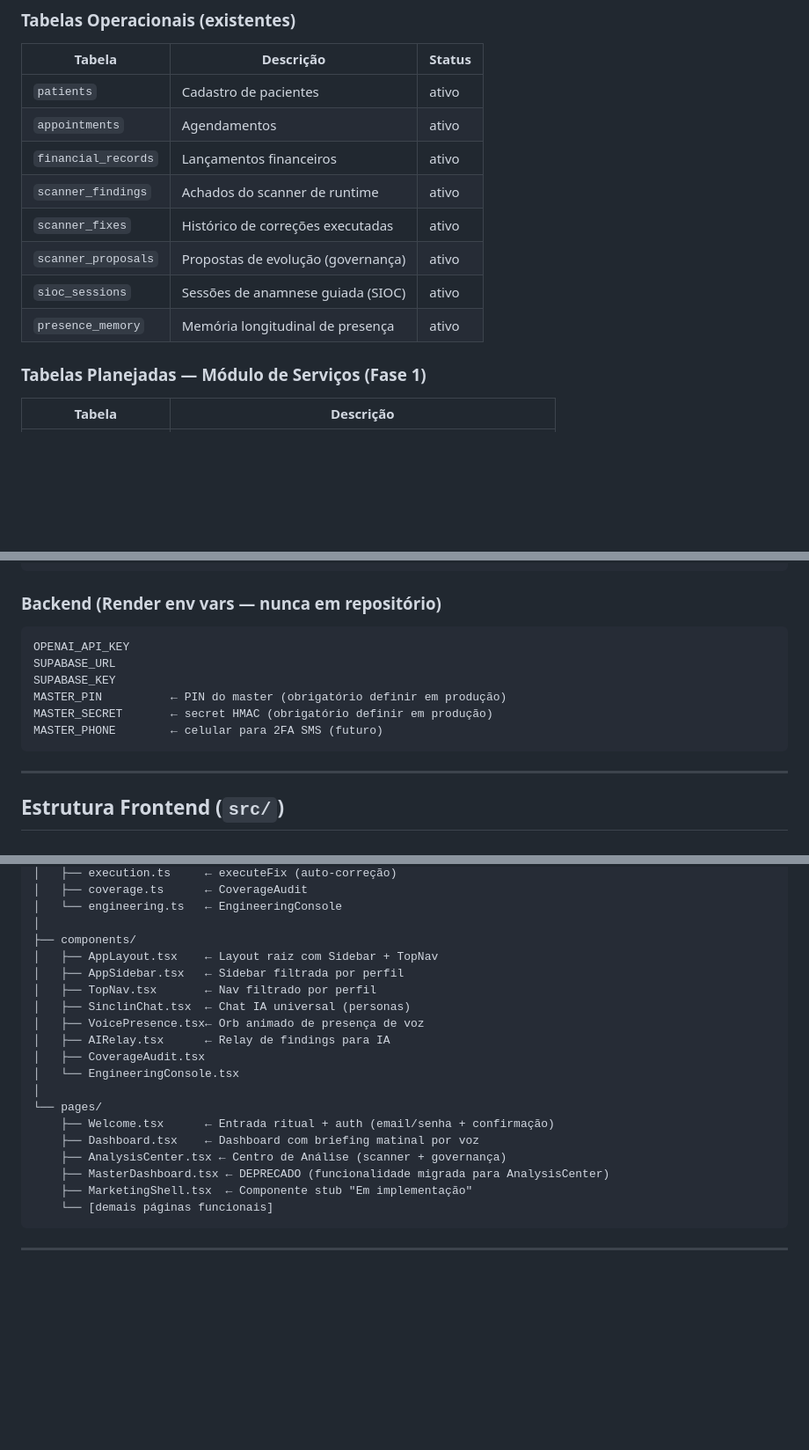
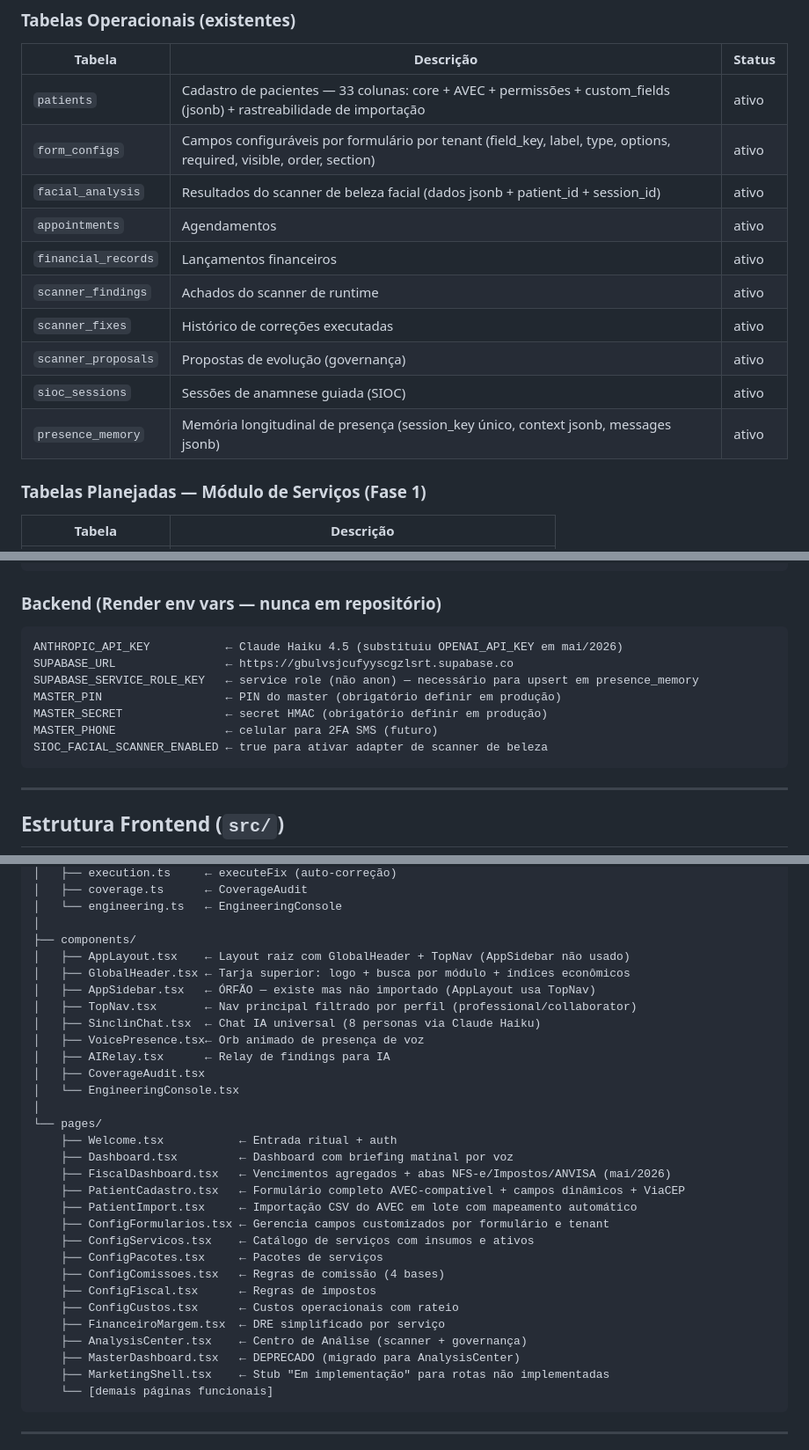
Before and after one commit to Medralt/Sinclin-super, a Markdown page: docs/ARCHITECTURE.md, 3 parts joined by grey strips. Shown at 88% size. Rendered like a GitHub page; blank space fills up the shorter version.

Commit message:
docs: atualiza STATUS v2.4 e ARCHITECTURE v2.3 (mai/2026)
Registra: PatientImport, ConfigFormularios, migrations executadas no Supabase,
tabelas patients/form_configs/facial_analysis/presence_memory ativas,
env vars Anthropic, arvore de paginas frontend completa

Co-Authored-By: Claude Sonnet 4.6 <noreply@anthropic.com>

````diff
--- a/docs/ARCHITECTURE.md
+++ b/docs/ARCHITECTURE.md
@@ -82,14 +82,16 @@ tenant (clinic_id)
 
 | Tabela | Descrição | Status |
 |---|---|---|
-| `patients` | Cadastro de pacientes | ativo |
+| `patients` | Cadastro de pacientes — 33 colunas: core + AVEC + permissões + custom_fields (jsonb) + rastreabilidade de importação | ativo |
+| `form_configs` | Campos configuráveis por formulário por tenant (field_key, label, type, options, required, visible, order, section) | ativo |
+| `facial_analysis` | Resultados do scanner de beleza facial (dados jsonb + patient_id + session_id) | ativo |
 | `appointments` | Agendamentos | ativo |
 | `financial_records` | Lançamentos financeiros | ativo |
 | `scanner_findings` | Achados do scanner de runtime | ativo |
 | `scanner_fixes` | Histórico de correções executadas | ativo |
 | `scanner_proposals` | Propostas de evolução (governança) | ativo |
 | `sioc_sessions` | Sessões de anamnese guiada (SIOC) | ativo |
-| `presence_memory` | Memória longitudinal de presença | ativo |
+| `presence_memory` | Memória longitudinal de presença (session_key único, context jsonb, messages jsonb) | ativo |
 
 ### Tabelas Planejadas — Módulo de Serviços (Fase 1)
 
@@ -122,12 +124,13 @@ VITE_SUPABASE_PUBLISHABLE_KEY
 
 ### Backend (Render env vars — nunca em repositório)
 ```
-OPENAI_API_KEY
-SUPABASE_URL
-SUPABASE_KEY
-MASTER_PIN          ← PIN do master (obrigatório definir em produção)
-MASTER_SECRET       ← secret HMAC (obrigatório definir em produção)
-MASTER_PHONE        ← celular para 2FA SMS (futuro)
+ANTHROPIC_API_KEY           ← Claude Haiku 4.5 (substituiu OPENAI_API_KEY em mai/2026)
+SUPABASE_URL                ← https://gbulvsjcufyyscgzlsrt.supabase.co
+SUPABASE_SERVICE_ROLE_KEY   ← service role (não anon) — necessário para upsert em presence_memory
+MASTER_PIN                  ← PIN do master (obrigatório definir em produção)
+MASTER_SECRET               ← secret HMAC (obrigatório definir em produção)
+MASTER_PHONE                ← celular para 2FA SMS (futuro)
+SIOC_FACIAL_SCANNER_ENABLED ← true para ativar adapter de scanner de beleza
 ```
 
 ---
@@ -151,21 +154,32 @@ src/
 │   └── engineering.ts   ← EngineeringConsole
 │
 ├── components/
-│   ├── AppLayout.tsx    ← Layout raiz com Sidebar + TopNav
-│   ├── AppSidebar.tsx   ← Sidebar filtrada por perfil
-│   ├── TopNav.tsx       ← Nav filtrado por perfil
-│   ├── SinclinChat.tsx  ← Chat IA universal (personas)
+│   ├── AppLayout.tsx    ← Layout raiz com GlobalHeader + TopNav (AppSidebar não usado)
+│   ├── GlobalHeader.tsx ← Tarja superior: logo + busca por módulo + índices econômicos
+│   ├── AppSidebar.tsx   ← ÓRFÃO — existe mas não importado (AppLayout usa TopNav)
+│   ├── TopNav.tsx       ← Nav principal filtrado por perfil (professional/collaborator)
+│   ├── SinclinChat.tsx  ← Chat IA universal (8 personas via Claude Haiku)
 │   ├── VoicePresence.tsx← Orb animado de presença de voz
 │   ├── AIRelay.tsx      ← Relay de findings para IA
 │   ├── CoverageAudit.tsx
 │   └── EngineeringConsole.tsx
 │
 └── pages/
-    ├── Welcome.tsx      ← Entrada ritual + auth (email/senha + confirmação)
-    ├── Dashboard.tsx    ← Dashboard com briefing matinal por voz
-    ├── AnalysisCenter.tsx ← Centro de Análise (scanner + governança)
-    ├── MasterDashboard.tsx ← DEPRECADO (funcionalidade migrada para AnalysisCenter)
-    ├── MarketingShell.tsx  ← Componente stub "Em implementação"
+    ├── Welcome.tsx           ← Entrada ritual + auth
+    ├── Dashboard.tsx         ← Dashboard com briefing matinal por voz
+    ├── FiscalDashboard.tsx   ← Vencimentos agregados + abas NFS-e/Impostos/ANVISA (mai/2026)
+    ├── PatientCadastro.tsx   ← Formulário completo AVEC-compatível + campos dinâmicos + ViaCEP
+    ├── PatientImport.tsx     ← Importação CSV do AVEC em lote com mapeamento automático
+    ├── ConfigFormularios.tsx ← Gerencia campos customizados por formulário e tenant
+    ├── ConfigServicos.tsx    ← Catálogo de serviços com insumos e ativos
+    ├── ConfigPacotes.tsx     ← Pacotes de serviços
+    ├── ConfigComissoes.tsx   ← Regras de comissão (4 bases)
+    ├── ConfigFiscal.tsx      ← Regras de impostos
+    ├── ConfigCustos.tsx      ← Custos operacionais com rateio
+    ├── FinanceiroMargem.tsx  ← DRE simplificado por serviço
+    ├── AnalysisCenter.tsx    ← Centro de Análise (scanner + governança)
+    ├── MasterDashboard.tsx   ← DEPRECADO (migrado para AnalysisCenter)
+    ├── MarketingShell.tsx    ← Stub "Em implementação" para rotas não implementadas
     └── [demais páginas funcionais]
 ```
 
````
Also changed, not shown: other parts of docs/ARCHITECTURE.md (+1 -1 lines), docs/STATUS.md (+10 -5 lines).
